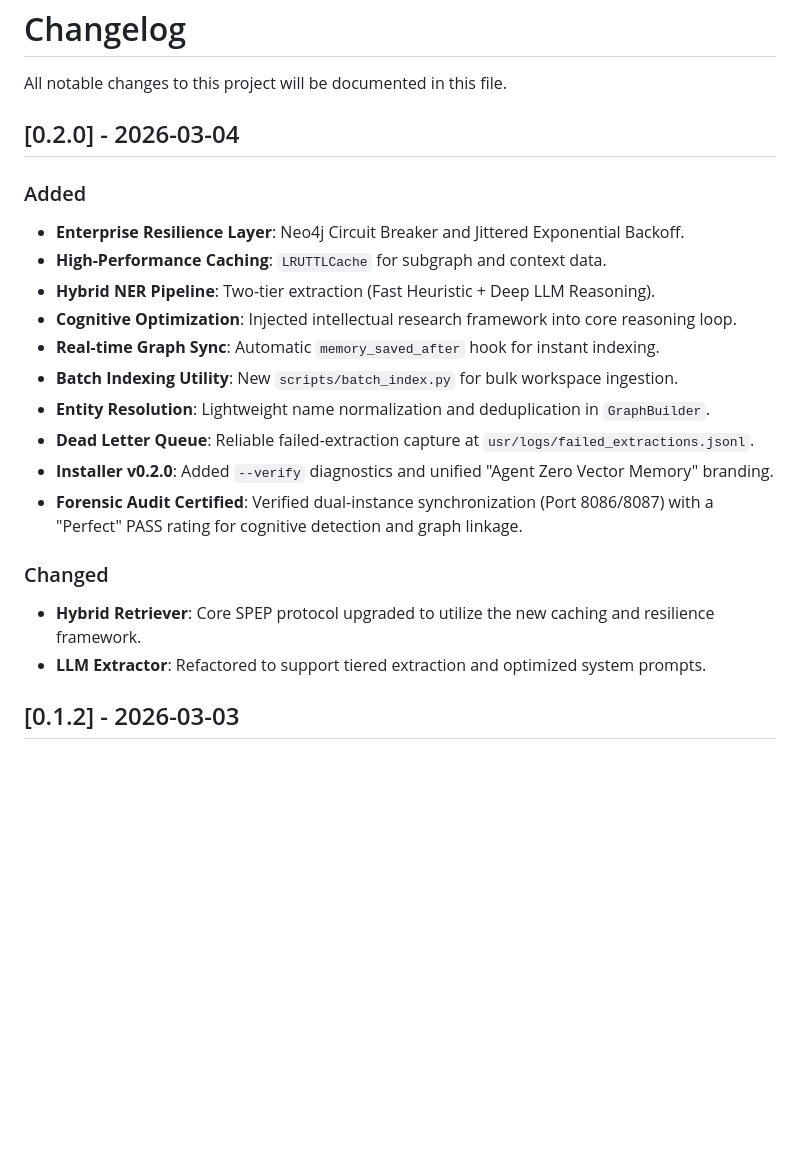
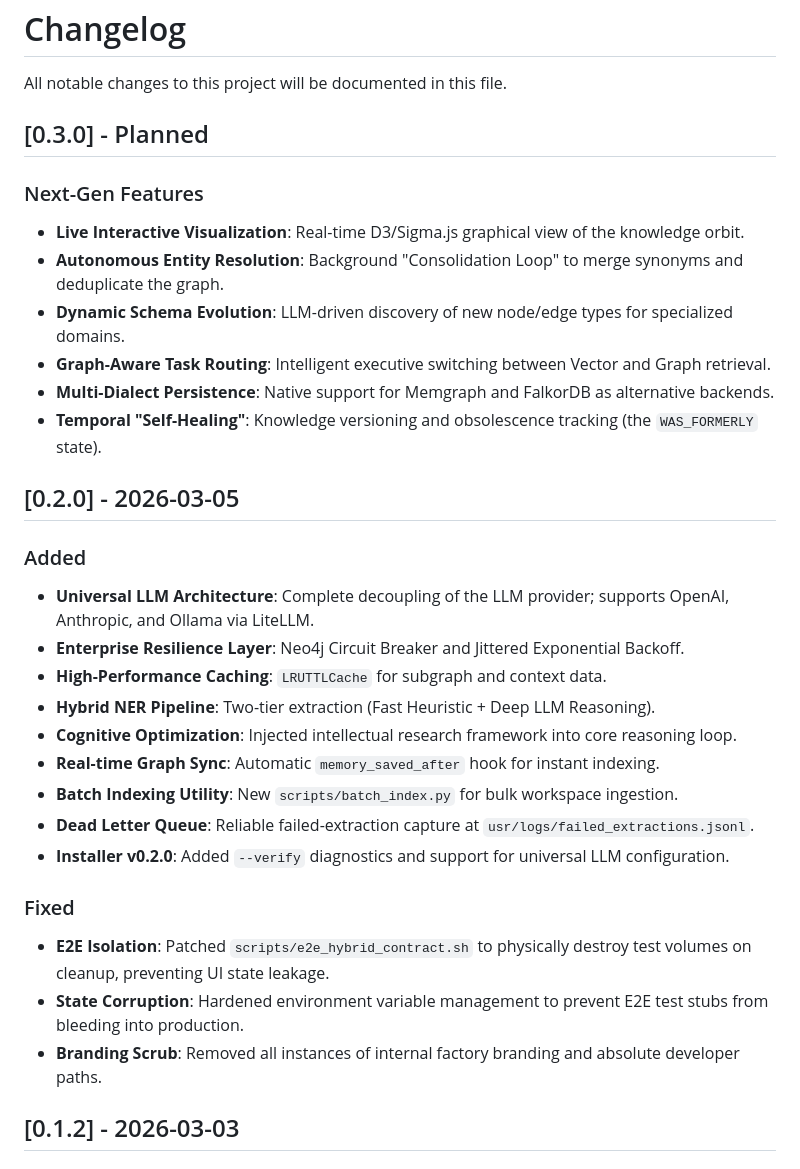
Before and after one commit to AijooseFactory/graphrag-agent-zero, a Markdown page: CHANGELOG.md, the part around the change. Rendered like a GitHub page; blank space fills up the shorter version.

```diff
--- a/CHANGELOG.md
+++ b/CHANGELOG.md
@@ -2,23 +2,31 @@
 
 All notable changes to this project will be documented in this file.
 
-## [0.2.0] - 2026-03-04
+## [0.3.0] - Planned
+### Next-Gen Features
+- **Live Interactive Visualization**: Real-time D3/Sigma.js graphical view of the knowledge orbit.
+- **Autonomous Entity Resolution**: Background "Consolidation Loop" to merge synonyms and deduplicate the graph.
+- **Dynamic Schema Evolution**: LLM-driven discovery of new node/edge types for specialized domains.
+- **Graph-Aware Task Routing**: Intelligent executive switching between Vector and Graph retrieval.
+- **Multi-Dialect Persistence**: Native support for Memgraph and FalkorDB as alternative backends.
+- **Temporal "Self-Healing"**: Knowledge versioning and obsolescence tracking (the `WAS_FORMERLY` state).
+
+## [0.2.0] - 2026-03-05
 ### Added
+- **Universal LLM Architecture**: Complete decoupling of the LLM provider; supports OpenAI, Anthropic, and Ollama via LiteLLM.
 - **Enterprise Resilience Layer**: Neo4j Circuit Breaker and Jittered Exponential Backoff.
 - **High-Performance Caching**: `LRUTTLCache` for subgraph and context data.
 - **Hybrid NER Pipeline**: Two-tier extraction (Fast Heuristic + Deep LLM Reasoning).
 - **Cognitive Optimization**: Injected intellectual research framework into core reasoning loop.
 - **Real-time Graph Sync**: Automatic `memory_saved_after` hook for instant indexing.
 - **Batch Indexing Utility**: New `scripts/batch_index.py` for bulk workspace ingestion.
-- **Entity Resolution**: Lightweight name normalization and deduplication in `GraphBuilder`.
 - **Dead Letter Queue**: Reliable failed-extraction capture at `usr/logs/failed_extractions.jsonl`.
-- **Installer v0.2.0**: Added `--verify` diagnostics and unified "Agent Zero Vector Memory" branding.
-- **Forensic Audit Certified**: Verified dual-instance synchronization (Port 8086/8087) with a "Perfect" PASS rating for cognitive detection and graph linkage.
+- **Installer v0.2.0**: Added `--verify` diagnostics and support for universal LLM configuration.
 
-
-### Changed
-- **Hybrid Retriever**: Core SPEP protocol upgraded to utilize the new caching and resilience framework.
-- **LLM Extractor**: Refactored to support tiered extraction and optimized system prompts.
+### Fixed
+- **E2E Isolation**: Patched `scripts/e2e_hybrid_contract.sh` to physically destroy test volumes on cleanup, preventing UI state leakage.
+- **State Corruption**: Hardened environment variable management to prevent E2E test stubs from bleeding into production.
+- **Branding Scrub**: Removed all instances of internal factory branding and absolute developer paths.
 
 ## [0.1.2] - 2026-03-03
 ### Added
```
Also changed, not shown: ROADMAP.md (+35 -38 lines).
